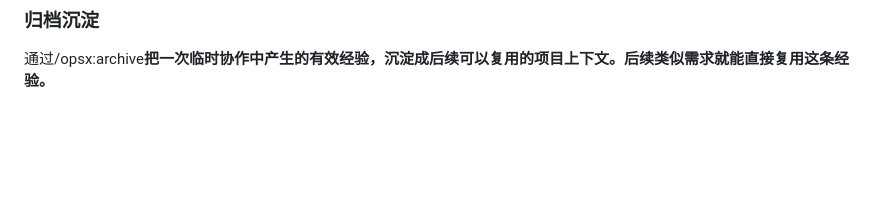
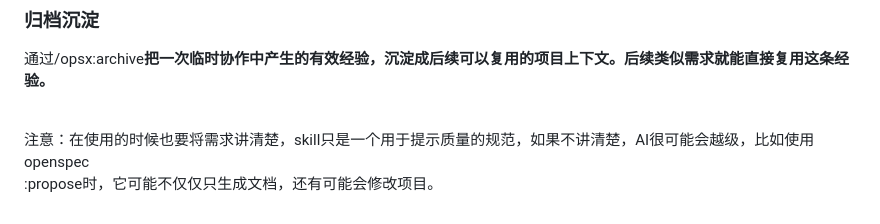
Before and after one commit to monimonicaca/myAgentStudyApproach, a Markdown page: SDD学习.md, the part around the change. Rendered like a GitHub page; blank space fills up the shorter version.

Commit message:
docs: update SDD学习文档补充使用注意事项

```diff
--- a/SDD学习.md
+++ b/SDD学习.md
@@ -198,3 +198,8 @@ $CLAUDE_FILE是AI更改的文件地址，将其传给脚本，脚本中的$1接
 ### 归档沉淀
 
 通过/opsx:archive**把一次临时协作中产生的有效经验，沉淀成后续可以复用的项目上下文。后续类似需求就能直接复用这条经验。**
+
+<br />
+
+注意：在使用的时候也要将需求讲清楚，skill只是一个用于提示质量的规范，如果不讲清楚，AI很可能会越级，比如使用openspec\
+:propose时，它可能不仅仅只生成文档，还有可能会修改项目。
```
